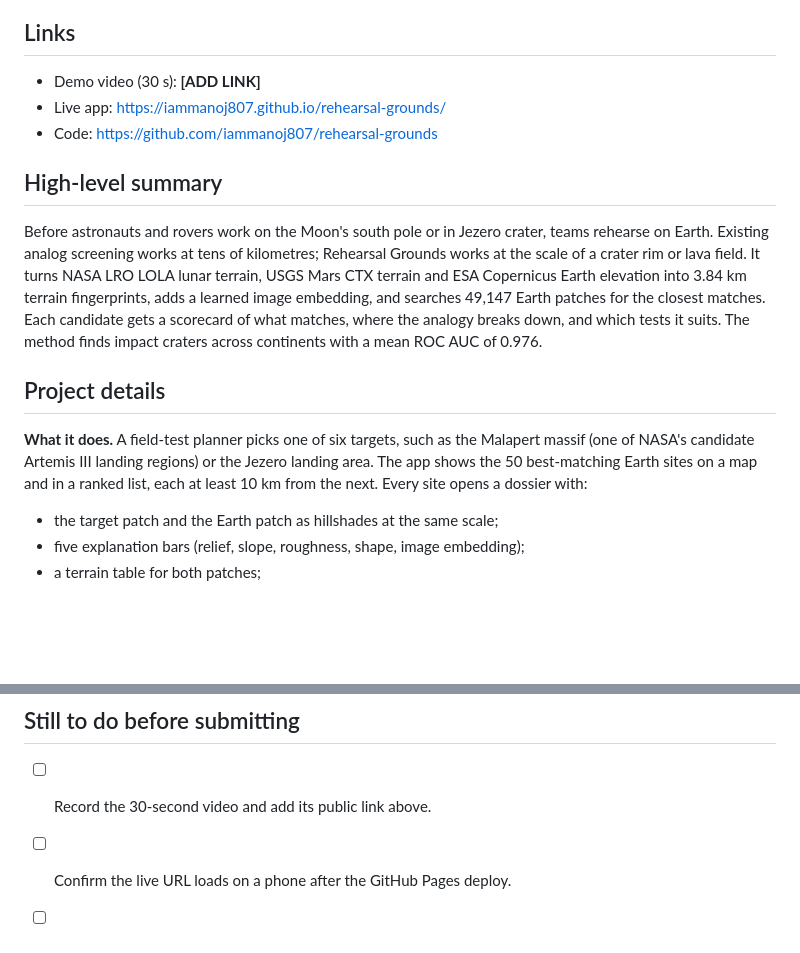
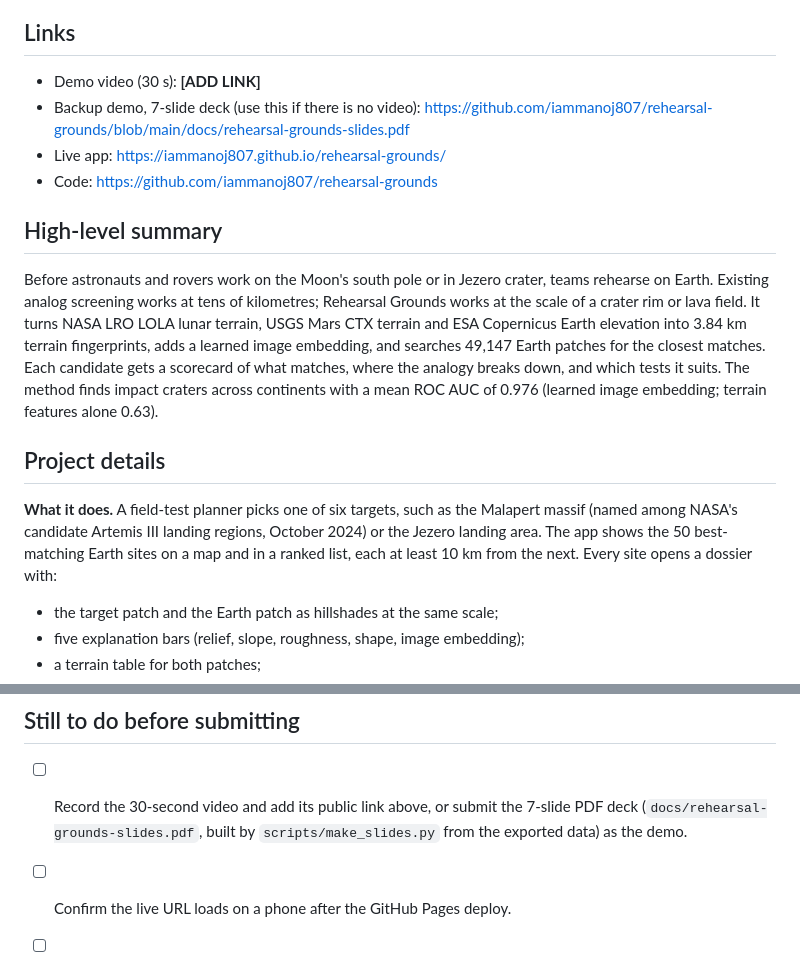
Before and after one commit to iammanoj807/rehearsal-grounds, a Markdown page: SUBMISSION.md, 2 parts joined by grey strips. Rendered like a GitHub page; blank space fills up the shorter version.

Commit message:
docs: backup slide deck generated from exported results, refreshed screenshots

```diff
--- a/SUBMISSION.md
+++ b/SUBMISSION.md
@@ -17,6 +17,8 @@ Rehearsal Grounds: finding where on Earth to rehearse the Moon and Mars
 ## Links
 
 - Demo video (30 s): **[ADD LINK]**
+- Backup demo, 7-slide deck (use this if there is no video):
+  https://github.com/iammanoj807/rehearsal-grounds/blob/main/docs/rehearsal-grounds-slides.pdf
 - Live app: https://iammanoj807.github.io/rehearsal-grounds/
 - Code: https://github.com/iammanoj807/rehearsal-grounds
 
@@ -27,12 +29,13 @@ analog screening works at tens of kilometres; Rehearsal Grounds works at the sca
 turns NASA LRO LOLA lunar terrain, USGS Mars CTX terrain and ESA Copernicus Earth elevation into 3.84 km terrain
 fingerprints, adds a learned image embedding, and searches 49,147 Earth patches for the closest matches. Each
 candidate gets a scorecard of what matches, where the analogy breaks down, and which tests it suits. The method
-finds impact craters across continents with a mean ROC AUC of 0.976.
+finds impact craters across continents with a mean ROC AUC of 0.976 (learned image embedding; terrain features
+alone 0.63).
 
 ## Project details
 
-**What it does.** A field-test planner picks one of six targets, such as the Malapert massif (one of NASA's candidate Artemis
-III landing regions) or the Jezero landing area. The app shows the 50 best-matching Earth sites on a map and in a
+**What it does.** A field-test planner picks one of six targets, such as the Malapert massif (named among NASA's candidate Artemis
+III landing regions, October 2024) or the Jezero landing area. The app shows the 50 best-matching Earth sites on a map and in a
 ranked list, each at least 10 km from the next. Every site opens a dossier with:
 
 - the target patch and the Earth patch as hillshades at the same scale;
@@ -163,6 +166,7 @@ listed and our own pipeline runs.
 
 ## Still to do before submitting
 
-- [ ] Record the 30-second video and add its public link above.
+- [ ] Record the 30-second video and add its public link above, or submit the 7-slide PDF deck
+      (`docs/rehearsal-grounds-slides.pdf`, built by `scripts/make_slides.py` from the exported data) as the demo.
 - [ ] Confirm the live URL loads on a phone after the GitHub Pages deploy.
 - [ ] Recheck the 2026 submission guide for any changed limits or a dedicated AI-disclosure field.
```
Also changed, not shown: README.md (+4 -2 lines), docs/screenshot-explore.jpg, 2 other files.
